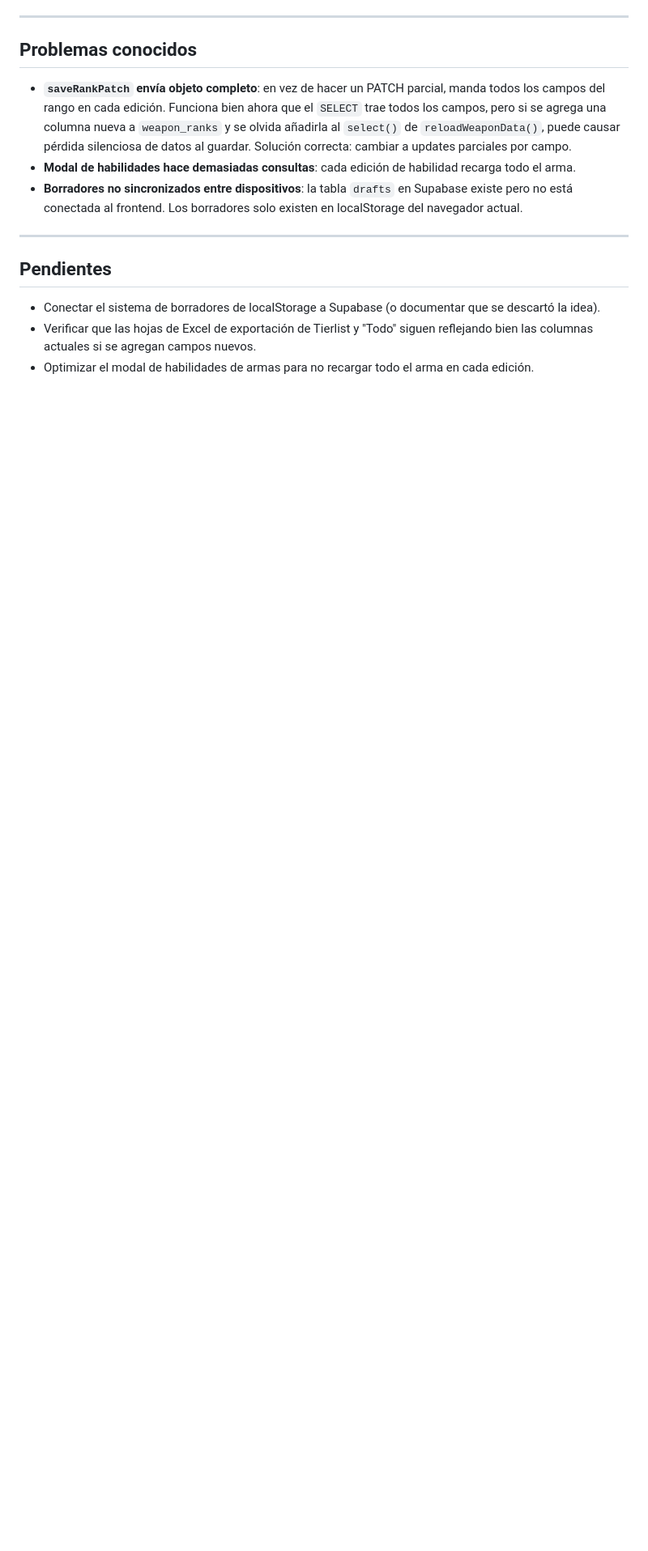
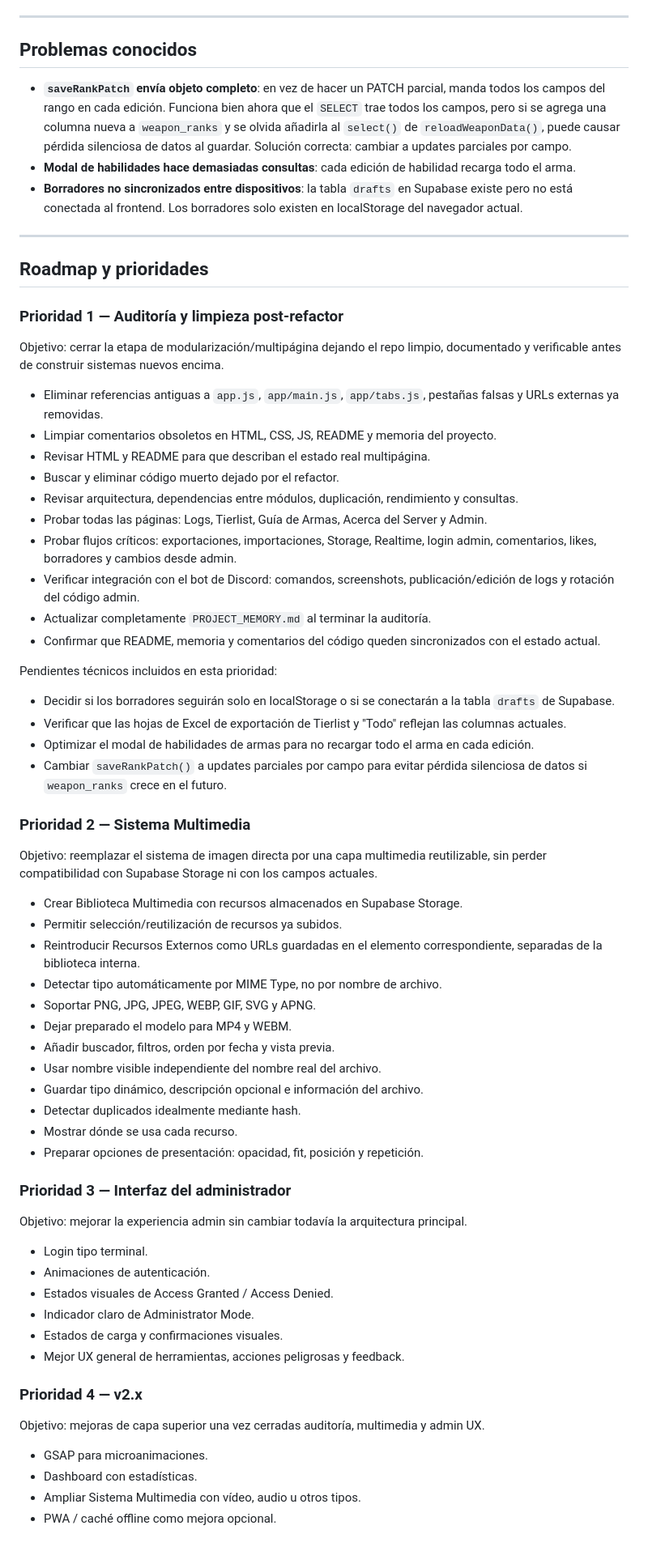
Before and after one commit to Empity001/Crpg, a Markdown page: PROJECT_MEMORY.md, the part around the change. Shown at 81% size. Rendered like a GitHub page; blank space fills up the shorter version.

Commit message:
docs: update project roadmap

```diff
--- a/PROJECT_MEMORY.md
+++ b/PROJECT_MEMORY.md
@@ -361,8 +361,63 @@ Procesos automáticos:
 
 ---
 
-## Pendientes
+## Roadmap y prioridades
 
-- Conectar el sistema de borradores de localStorage a Supabase (o documentar que se descartó la idea).
-- Verificar que las hojas de Excel de exportación de Tierlist y "Todo" siguen reflejando bien las columnas actuales si se agregan campos nuevos.
+### Prioridad 1 — Auditoría y limpieza post-refactor
+
+Objetivo: cerrar la etapa de modularización/multipágina dejando el repo limpio, documentado y verificable antes de construir sistemas nuevos encima.
+
+- Eliminar referencias antiguas a `app.js`, `app/main.js`, `app/tabs.js`, pestañas falsas y URLs externas ya removidas.
+- Limpiar comentarios obsoletos en HTML, CSS, JS, README y memoria del proyecto.
+- Revisar HTML y README para que describan el estado real multipágina.
+- Buscar y eliminar código muerto dejado por el refactor.
+- Revisar arquitectura, dependencias entre módulos, duplicación, rendimiento y consultas.
+- Probar todas las páginas: Logs, Tierlist, Guía de Armas, Acerca del Server y Admin.
+- Probar flujos críticos: exportaciones, importaciones, Storage, Realtime, login admin, comentarios, likes, borradores y cambios desde admin.
+- Verificar integración con el bot de Discord: comandos, screenshots, publicación/edición de logs y rotación del código admin.
+- Actualizar completamente `PROJECT_MEMORY.md` al terminar la auditoría.
+- Confirmar que README, memoria y comentarios del código queden sincronizados con el estado actual.
+
+Pendientes técnicos incluidos en esta prioridad:
+
+- Decidir si los borradores seguirán solo en localStorage o si se conectarán a la tabla `drafts` de Supabase.
+- Verificar que las hojas de Excel de exportación de Tierlist y "Todo" reflejan las columnas actuales.
 - Optimizar el modal de habilidades de armas para no recargar todo el arma en cada edición.
+- Cambiar `saveRankPatch()` a updates parciales por campo para evitar pérdida silenciosa de datos si `weapon_ranks` crece en el futuro.
+
+### Prioridad 2 — Sistema Multimedia
+
+Objetivo: reemplazar el sistema de imagen directa por una capa multimedia reutilizable, sin perder compatibilidad con Supabase Storage ni con los campos actuales.
+
+- Crear Biblioteca Multimedia con recursos almacenados en Supabase Storage.
+- Permitir selección/reutilización de recursos ya subidos.
+- Reintroducir Recursos Externos como URLs guardadas en el elemento correspondiente, separadas de la biblioteca interna.
+- Detectar tipo automáticamente por MIME Type, no por nombre de archivo.
+- Soportar PNG, JPG, JPEG, WEBP, GIF, SVG y APNG.
+- Dejar preparado el modelo para MP4 y WEBM.
+- Añadir buscador, filtros, orden por fecha y vista previa.
+- Usar nombre visible independiente del nombre real del archivo.
+- Guardar tipo dinámico, descripción opcional e información del archivo.
+- Detectar duplicados idealmente mediante hash.
+- Mostrar dónde se usa cada recurso.
+- Preparar opciones de presentación: opacidad, fit, posición y repetición.
+
+### Prioridad 3 — Interfaz del administrador
+
+Objetivo: mejorar la experiencia admin sin cambiar todavía la arquitectura principal.
+
+- Login tipo terminal.
+- Animaciones de autenticación.
+- Estados visuales de Access Granted / Access Denied.
+- Indicador claro de Administrator Mode.
+- Estados de carga y confirmaciones visuales.
+- Mejor UX general de herramientas, acciones peligrosas y feedback.
+
+### Prioridad 4 — v2.x
+
+Objetivo: mejoras de capa superior una vez cerradas auditoría, multimedia y admin UX.
+
+- GSAP para microanimaciones.
+- Dashboard con estadísticas.
+- Ampliar Sistema Multimedia con vídeo, audio u otros tipos.
+- PWA / caché offline como mejora opcional.
```
